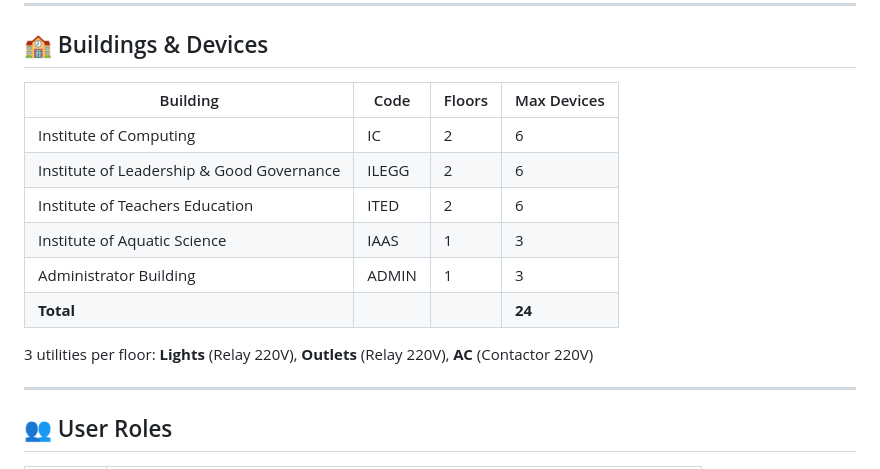
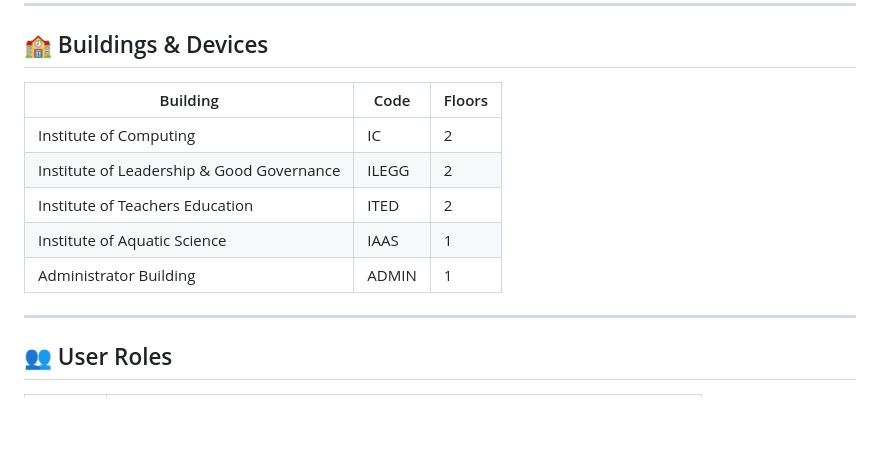
Before and after one commit to alburolowrencejoy/smartpowerswitch, a Markdown page: README.md, the part around the change. Drawn GitHub-style; blank space fills up the shorter version.

```diff
--- a/README.md
+++ b/README.md
@@ -119,16 +119,13 @@ firebase deploy
 
 ## 🏫 Buildings & Devices
 
-| Building | Code | Floors | Max Devices |
-|----------|------|--------|-------------|
-| Institute of Computing | IC | 2 | 6 |
-| Institute of Leadership & Good Governance | ILEGG | 2 | 6 |
-| Institute of Teachers Education | ITED | 2 | 6 |
-| Institute of Aquatic Science | IAAS | 1 | 3 |
-| Administrator Building | ADMIN | 1 | 3 |
-| **Total** | | | **24** |
-
-3 utilities per floor: **Lights** (Relay 220V), **Outlets** (Relay 220V), **AC** (Contactor 220V)
+| Building | Code | Floors |
+|----------|------|--------|
+| Institute of Computing | IC | 2 |
+| Institute of Leadership & Good Governance | ILEGG | 2 |
+| Institute of Teachers Education | ITED | 2 |
+| Institute of Aquatic Science | IAAS | 1 |
+| Administrator Building | ADMIN | 1 |
 
 ---
 
```
